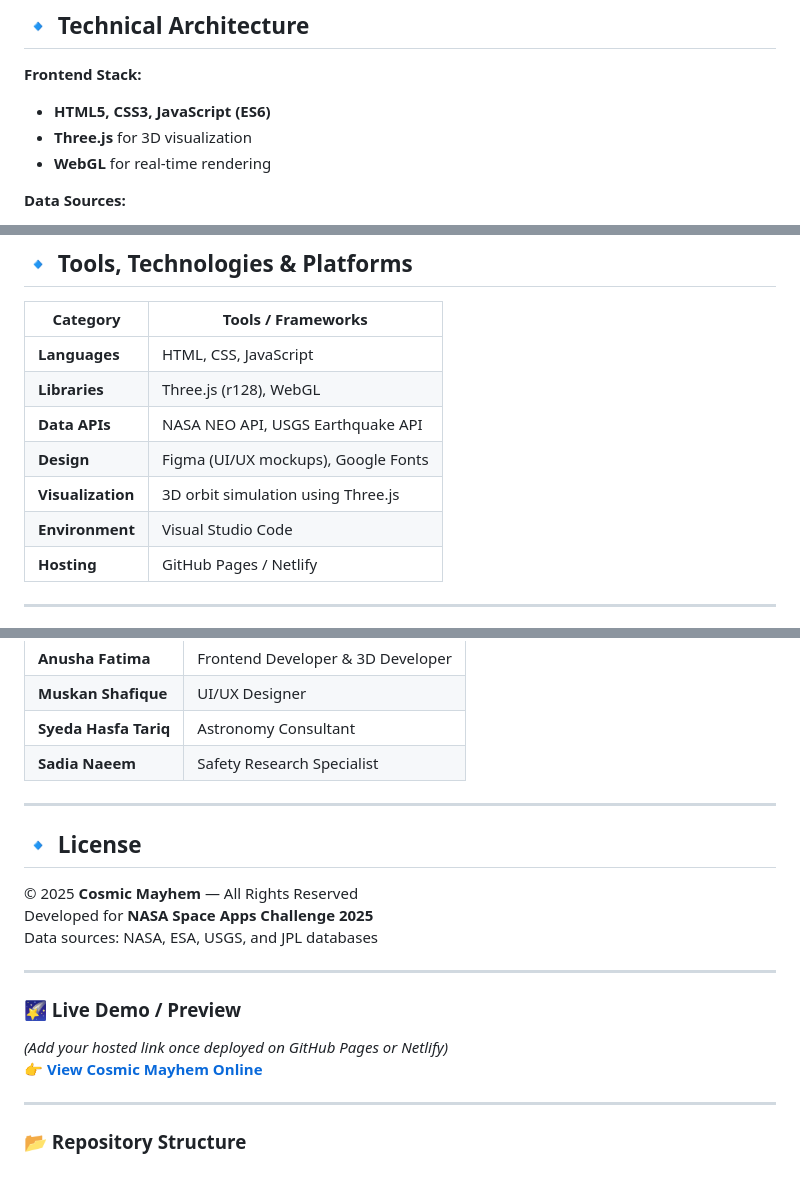
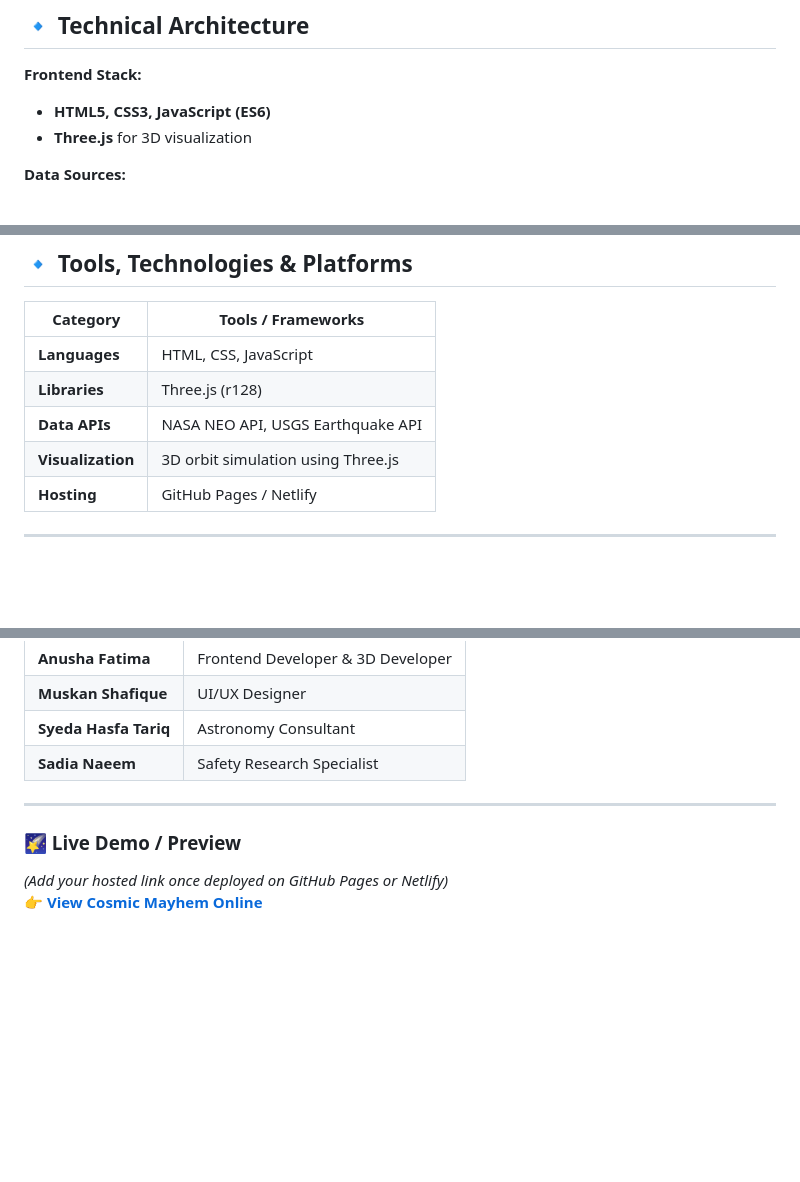
Before and after one commit to Tamiko-n/NASA-2025-HACKATHON, a Markdown page: README.md, 3 parts joined by grey strips. GitHub-like rendering; blank space fills up the shorter version.

```diff
--- a/README.md
+++ b/README.md
@@ -63,7 +63,6 @@ Users can adjust simulation speed, observe asteroid motion, and scroll to access
 **Frontend Stack:**
 - **HTML5, CSS3, JavaScript (ES6)**
 - **Three.js** for 3D visualization
-- **WebGL** for real-time rendering
 
 **Data Sources:**
 - NASA Near-Earth Object (NEO) dataset
@@ -111,11 +110,9 @@ It turns technical astrophysical data into a **tool for awareness, education, an
 | Category | Tools / Frameworks |
 |-----------|--------------------|
 | **Languages** | HTML, CSS, JavaScript |
-| **Libraries** | Three.js (r128), WebGL |
+| **Libraries** | Three.js (r128) |
 | **Data APIs** | NASA NEO API, USGS Earthquake API |
-| **Design** | Figma (UI/UX mockups), Google Fonts |
 | **Visualization** | 3D orbit simulation using Three.js |
-| **Environment** | Visual Studio Code |
 | **Hosting** | GitHub Pages / Netlify |
 
 ---
@@ -160,18 +157,6 @@ It turns technical astrophysical data into a **tool for awareness, education, an
 
 ---
 
-## 🔹 License
-
-© 2025 **Cosmic Mayhem** — All Rights Reserved
-Developed for **NASA Space Apps Challenge 2025**
-Data sources: NASA, ESA, USGS, and JPL databases
-
----
-
 ### 🌠 Live Demo / Preview
 *(Add your hosted link once deployed on GitHub Pages or Netlify)*
 👉 **[View Cosmic Mayhem Online](https://your-live-demo-link.com)**
-
----
-
-### 📂 Repository Structure
```
